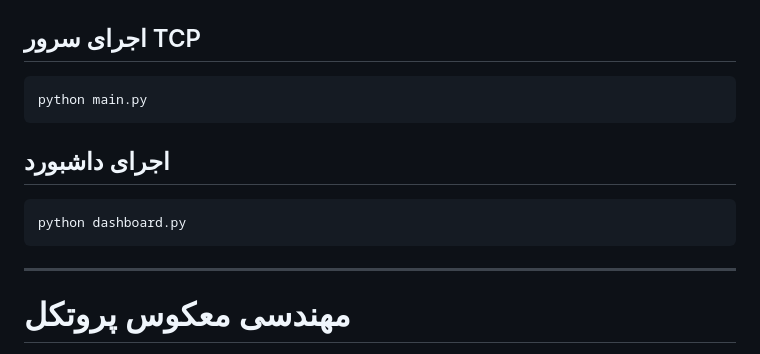
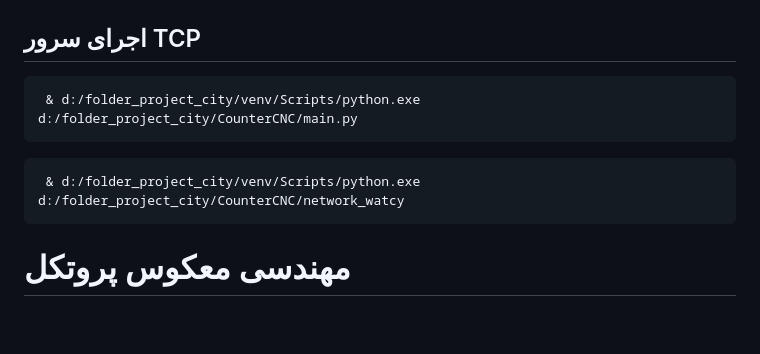
Before and after one commit to KoushaZhiyani/Faragostar, a Markdown page: CounterCNC/docs.md, the part around the change. Drawn GitHub-style; blank space fills up the shorter version.

Commit message:
Modify script execution commands in docs
Updated paths for running TCP server and dashboard scripts.

````diff
--- a/CounterCNC/docs.md
+++ b/CounterCNC/docs.md
@@ -496,16 +496,12 @@ pip install -r requirements.txt
 ## اجرای سرور TCP
 
 ```bash
-python main.py
+ & d:/folder_project_city/venv/Scripts/python.exe d:/folder_project_city/CounterCNC/main.py
 ```
+```bash
+ & d:/folder_project_city/venv/Scripts/python.exe d:/folder_project_city/CounterCNC/network_watcy
+ ```
 
-## اجرای داشبورد
-
-```bash
-python dashboard.py
-```
-
----
 
 # مهندسی معکوس پروتکل
 
````
